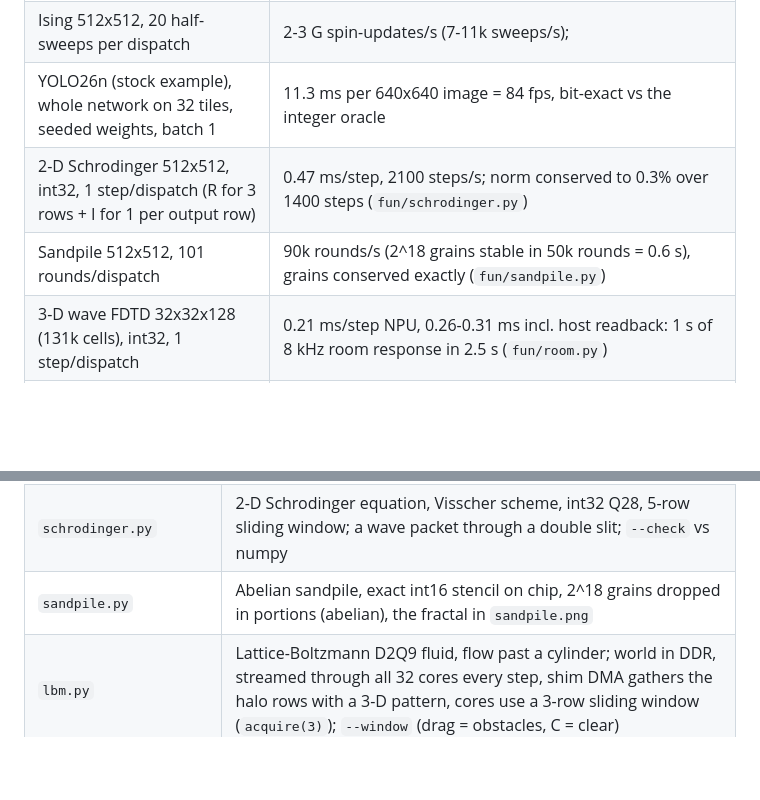
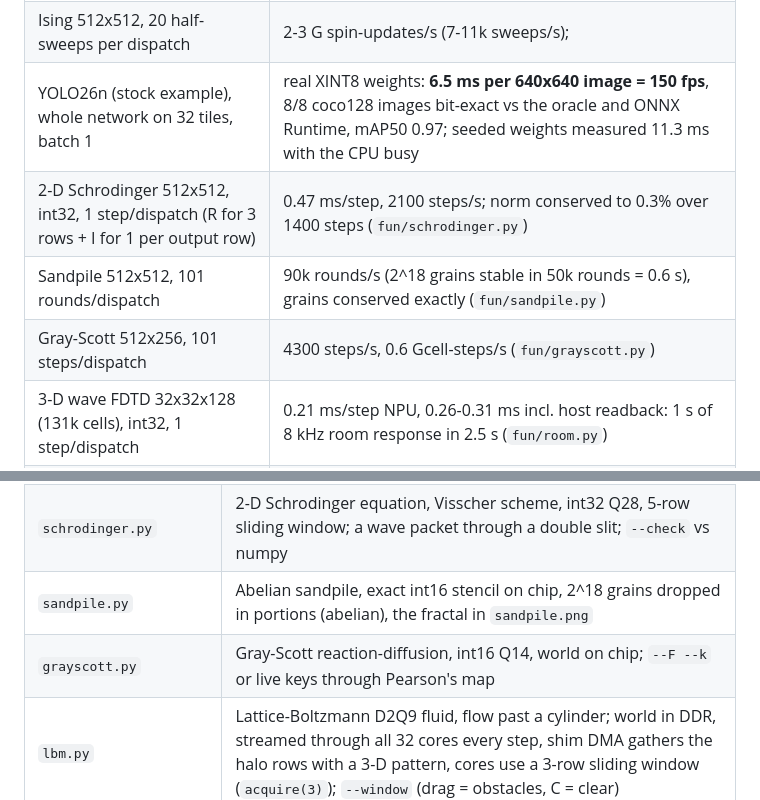
Before and after one commit to annejan/npu-iron-experiments, a Markdown page: README.md, 2 parts joined by grey strips. GitHub-like rendering; blank space fills up the shorter version.

```diff
--- a/README.md
+++ b/README.md
@@ -52,9 +52,10 @@ mlir-aie 1.4.5 (IRON) with XRT 2.26 unpacked in `../ryzenai`. `./setup.sh` once,
 | conv2d engine 512x512: K=3 / 7 / 15 | 0.27 / 0.35 / 0.91 ms per pass, 1-4 LSB vs numpy (`fun/conv2d.py`) |
 | Physarum 120k agents + NPU blur | 13.8 ms/step total, NPU 0.7 ms of it (the agents are the cost) (`fun/physarum.py`) |
 | Ising 512x512, 20 half-sweeps per dispatch | 2-3 G spin-updates/s (7-11k sweeps/s); |M| and E within 1% of Onsager at T = 1.5..3.5 (`fun/ising.py`) |
-| YOLO26n (stock example), whole network on 32 tiles, seeded weights, batch 1 | 11.3 ms per 640x640 image = 84 fps, bit-exact vs the integer oracle |
+| YOLO26n (stock example), whole network on 32 tiles, batch 1 | real XINT8 weights: **6.5 ms per 640x640 image = 150 fps**, 8/8 coco128 images bit-exact vs the oracle and ONNX Runtime, mAP50 0.97; seeded weights measured 11.3 ms with the CPU busy |
 | 2-D Schrodinger 512x512, int32, 1 step/dispatch (R for 3 rows + I for 1 per output row) | 0.47 ms/step, 2100 steps/s; norm conserved to 0.3% over 1400 steps (`fun/schrodinger.py`) |
 | Sandpile 512x512, 101 rounds/dispatch | 90k rounds/s (2^18 grains stable in 50k rounds = 0.6 s), grains conserved exactly (`fun/sandpile.py`) |
+| Gray-Scott 512x256, 101 steps/dispatch | 4300 steps/s, 0.6 Gcell-steps/s (`fun/grayscott.py`) |
 | 3-D wave FDTD 32x32x128 (131k cells), int32, 1 step/dispatch | 0.21 ms/step NPU, 0.26-0.31 ms incl. host readback: 1 s of 8 kHz room response in 2.5 s (`fun/room.py`) |
 | LBM D2Q9 384x256, bf16 deviations, 1 step per dispatch (DMA-bound) | 2700 steps/s, 0.27 Gcell-steps/s (`fun/lbm.py`) |
 | Mandelbrot 1080p, 400 iterations, Q24 int32, 16 lanes, 32 cores | 26.9 ms (numpy 5.4 s; old scalar int64 kernel on 8 cores 34x slower) (`fun/mandel.py --bench`) |
@@ -84,6 +85,7 @@ Batch work per dispatch; keep one call per frame.
 | `yolo_cam.py` | YOLO26n object detection on the webcam or an image, via the stock `mlir-aie/programming_examples/ml/yolo26n` (needs its exported weights) |
 | `schrodinger.py` | 2-D Schrodinger equation, Visscher scheme, int32 Q28, 5-row sliding window; a wave packet through a double slit; `--check` vs numpy |
 | `sandpile.py` | Abelian sandpile, exact int16 stencil on chip, 2^18 grains dropped in portions (abelian), the fractal in `sandpile.png` |
+| `grayscott.py` | Gray-Scott reaction-diffusion, int16 Q14, world on chip; `--F --k` or live keys through Pearson's map |
 | `lbm.py` | Lattice-Boltzmann D2Q9 fluid, flow past a cylinder; world in DDR, streamed through all 32 cores every step, shim DMA gathers the halo rows with a 3-D pattern, cores use a 3-row sliding window (`acquire(3)`); `--window` (drag = obstacles, C = clear) |
 | `../probe/plasma.py` | 3-sine plasma, `--window` |
 
```
Also changed, not shown: other parts of README.md (+11 -5 lines), docs/img/grayscott.png (added), docs/img/yolo_coco.png (added), 2 other files.
